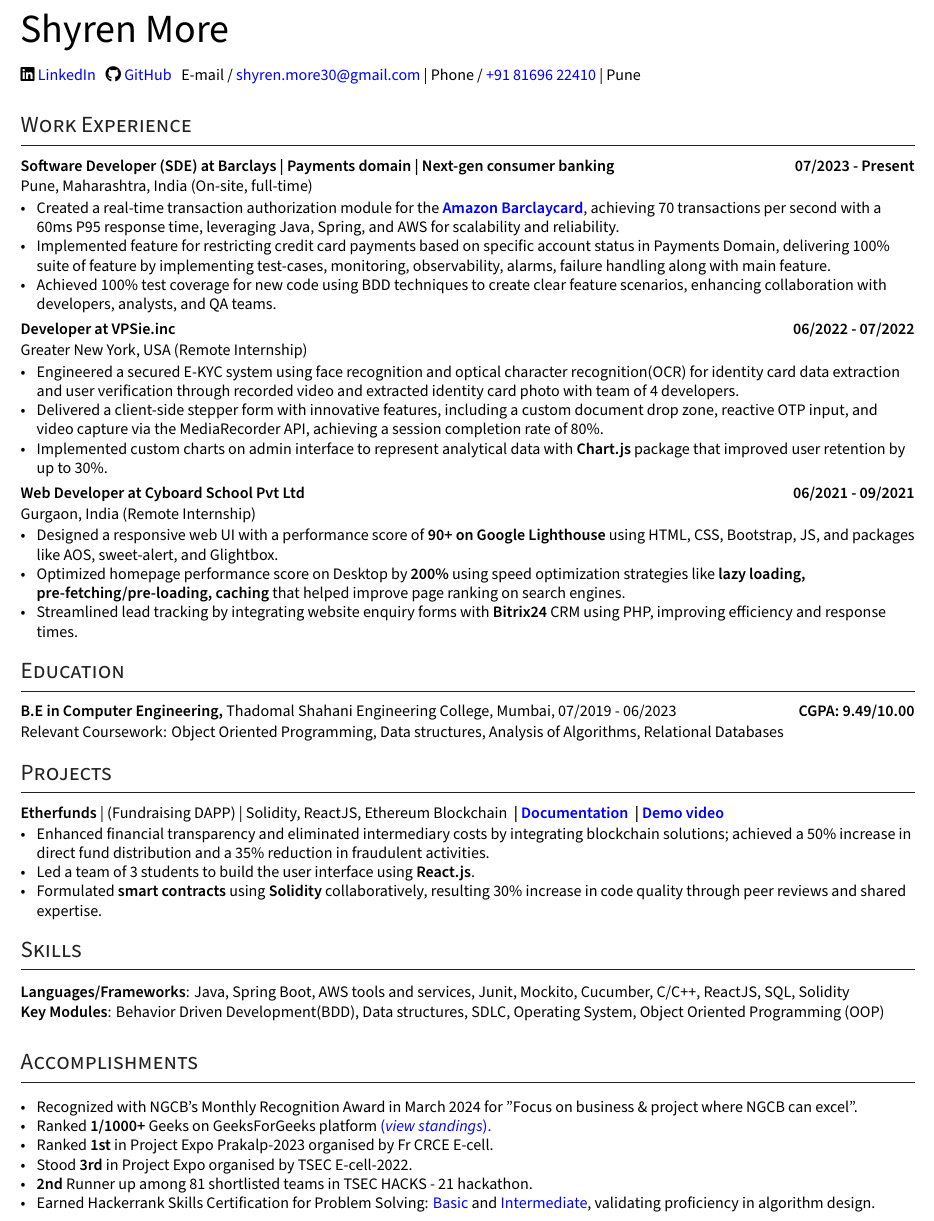
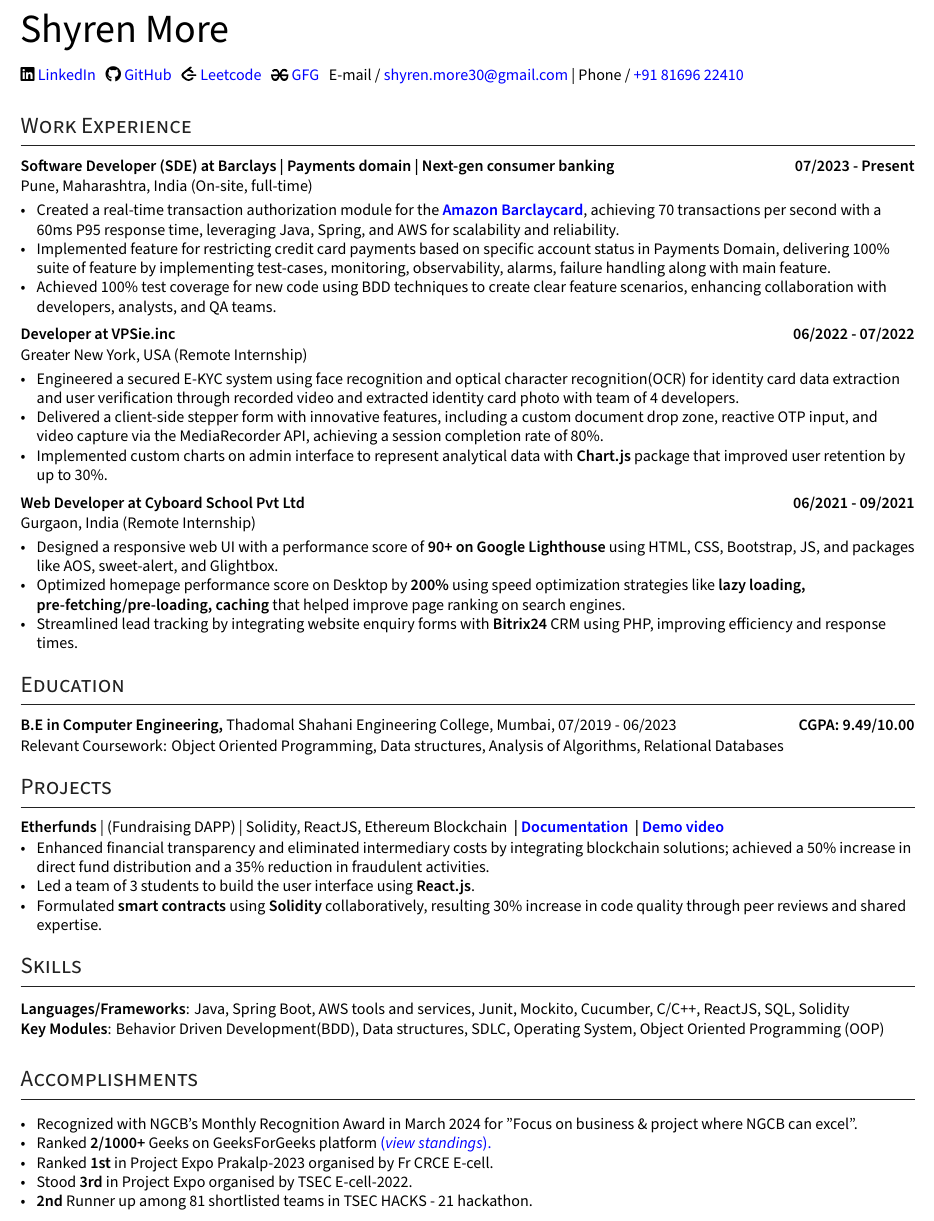
Before and after one commit to ShyrenMore/resume, a LaTeX CV (resume.tex): part of the page, cut so that both start at the same text. Compiled offline with XeLaTeX.

Commit message:
add leetcode and GFG icon | 91 score

```diff
--- a/resume.tex
+++ b/resume.tex
@@ -63,6 +63,8 @@
 \newcolumntype{P}[1]{>{\centering\arraybackslash}p{#1}}
 \usepackage{anyfontsize}
 \usepackage{xcolor}
+\usepackage{graphicx}
+\usepackage{grffile}
 
 %%%% Set Margins
 \usepackage[margin=1cm, top=1cm]{geometry}
@@ -160,11 +162,14 @@
     \end{minipage}%
 
     \faLinkedin \href{https://linkedin.com/in/shyrenmore/}{\raisebox{-0.2\height}\ LinkedIn} ~
-    % \faLaptopCode \href{https://leetcode.com/shyren_more/}{\raisebox{-0.2\height}\ Leetcode}  ~
     \faGithub \href{https://github.com/ShyrenMore}
     {\raisebox{-0.2\height}\ GitHub}  ~
-    E-mail / \href{mailto:shyren.more30@gmail.com}{shyren.more30@gmail.com} | Phone / \href{tel:8169622410}{+91 81696 22410} | Pune
-    % \faCreativeCommons
+    \raisebox{-0.01cm}{\includegraphics[width=0.35cm, height=0.32cm]{cib-leetcode.eps}}
+     \href{https://leetcode.com/shyren_more/}{Leetcode}  ~
+    \raisebox{-0.01cm}{\includegraphics[width=0.38cm, height=0.27cm]{gfg.eps}}
+     \href{https://www.geeksforgeeks.org/user/shyrenmore30/?utm_source=geeksforgeeks&utm_medium=colleges&utm_campaign=users}{GFG}  ~
+    E-mail / \href{mailto:shyren.more30@gmail.com}{shyren.more30@gmail.com} | Phone / \href{tel:8169622410}{+91 81696 22410}
+
     % \href{https://www.codechef.com/users/shyren_more}{\raisebox{-0.2\height}\ CodeChef} ~
 
 
@@ -285,15 +290,10 @@
 \section{Accomplishments}
 \begin{zitemize}
     \item Recognized with NGCB's Monthly Recognition Award in March 2024 for "Focus on business \& project where NGCB can excel".
-    \item Ranked \textbf{1/1000+} Geeks on GeeksForGeeks platform \href{https://auth.geeksforgeeks.org/college/thadomal-shahani-engineering-college-tsec-mumbai/}{(\textit{view standings}).}
+    \item Ranked \textbf{2/1000+} Geeks on GeeksForGeeks platform \href{https://auth.geeksforgeeks.org/college/thadomal-shahani-engineering-college-tsec-mumbai/}{(\textit{view standings}).}
     \item Ranked \textbf{1st} in Project Expo Prakalp-2023 organised by Fr CRCE E-cell.
     \item Stood \textbf{3rd} in Project Expo organised by TSEC E-cell-2022.
     \item \textbf{2nd} Runner up among 81 shortlisted teams in TSEC HACKS - 21 hackathon.
-    \item  Earned Hackerrank Skills Certification for Problem Solving:
-        \href{https://www.hackerrank.com/certificates/69fa323a6b13}{Basic} and
-        \href{https://www.hackerrank.com/certificates/7be43b2d0925}{Intermediate},
-        validating proficiency in algorithm design.
-
     \end{zitemize}
 
 %%%%%%% ---------------------------- END DOC HERE ---------------------------- %%%%%%%
```
Also changed, not shown: cib-leetcode.eps (added), gfg.eps (added).
